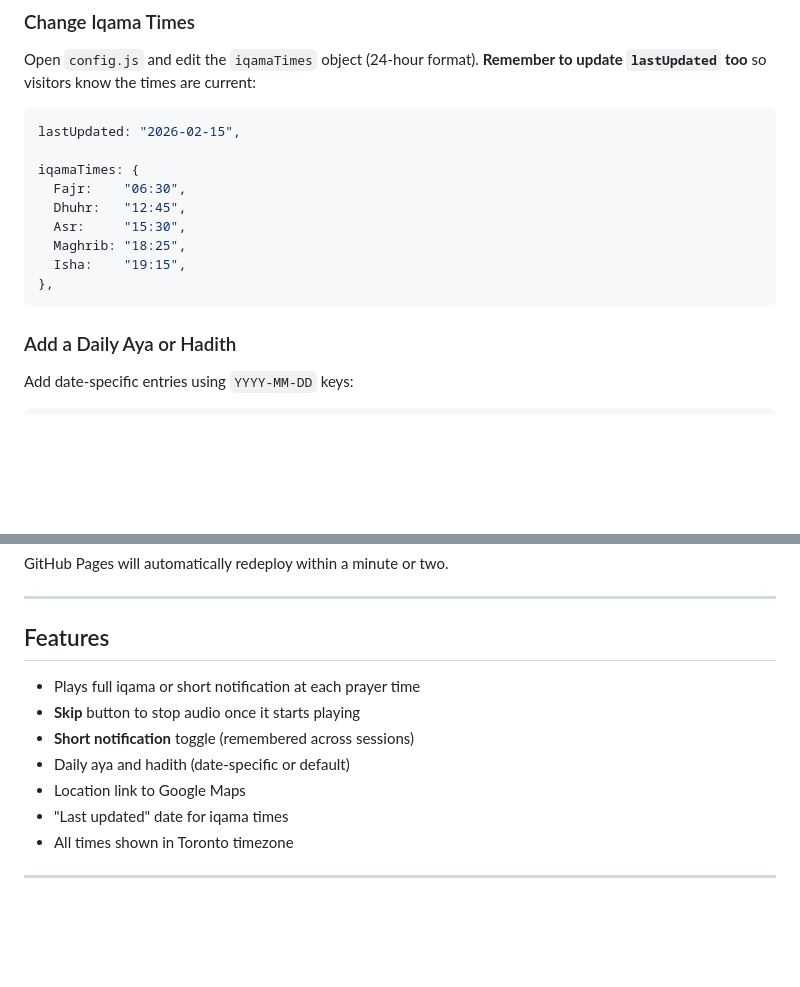
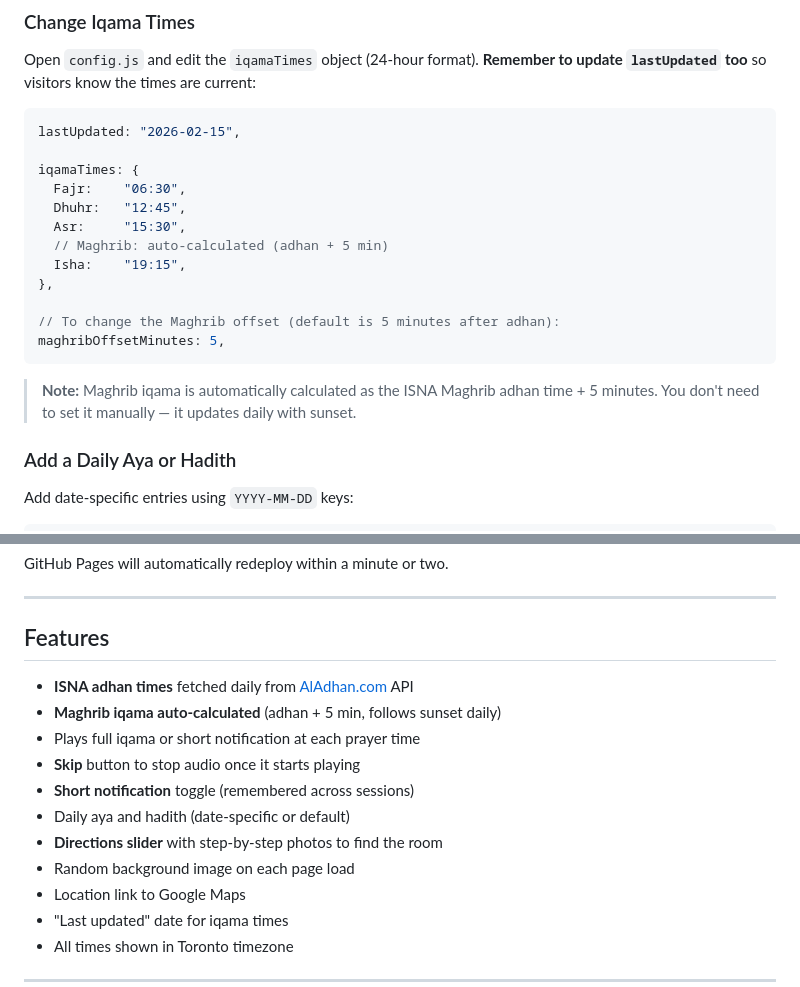
Before and after one commit to MoH-assan/bahen_prayer_room, a Markdown page: README.md, 2 parts joined by grey strips. Drawn GitHub-style; blank space fills up the shorter version.

Commit message:
Fix README: Maghrib iqama is auto-calculated, update features list
Co-authored-by: Cursor <cursoragent@cursor.com>

````diff
--- a/README.md
+++ b/README.md
@@ -22,10 +22,15 @@ iqamaTimes: {
   Fajr:    "06:30",
   Dhuhr:   "12:45",
   Asr:     "15:30",
-  Maghrib: "18:25",
+  // Maghrib: auto-calculated (adhan + 5 min)
   Isha:    "19:15",
 },
+
+// To change the Maghrib offset (default is 5 minutes after adhan):
+maghribOffsetMinutes: 5,
 ```
+
+> **Note:** Maghrib iqama is automatically calculated as the ISNA Maghrib adhan time + 5 minutes. You don't need to set it manually — it updates daily with sunset.
 
 ### Add a Daily Aya or Hadith
 
@@ -84,10 +89,14 @@ GitHub Pages will automatically redeploy within a minute or two.
 
 ## Features
 
+- **ISNA adhan times** fetched daily from [AlAdhan.com](https://aladhan.com) API
+- **Maghrib iqama auto-calculated** (adhan + 5 min, follows sunset daily)
 - Plays full iqama or short notification at each prayer time
 - **Skip** button to stop audio once it starts playing
 - **Short notification** toggle (remembered across sessions)
 - Daily aya and hadith (date-specific or default)
+- **Directions slider** with step-by-step photos to find the room
+- Random background image on each page load
 - Location link to Google Maps
 - "Last updated" date for iqama times
 - All times shown in Toronto timezone
````
